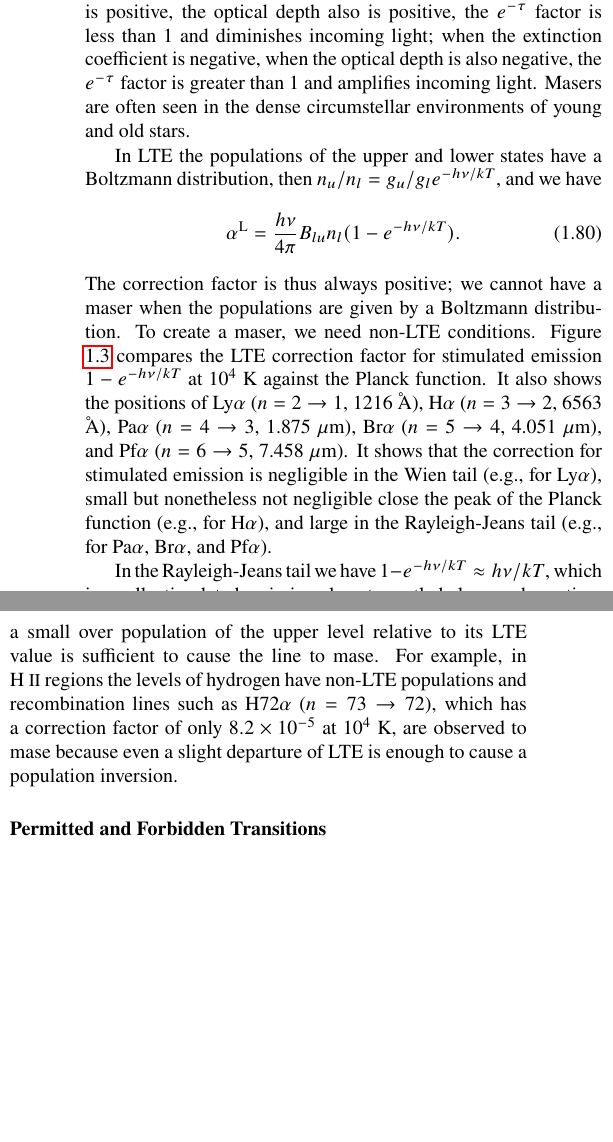
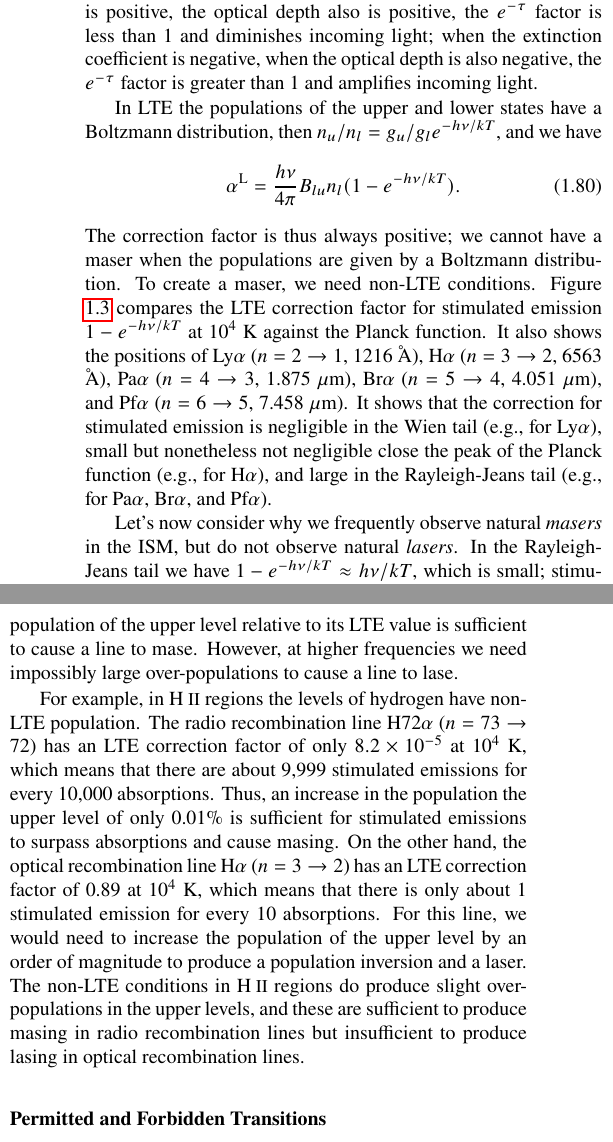
Before and after one commit to alanwatsonforster/stellar-atmospheres-book, a LaTeX thesis (book.tex, which reads chapter-7.tex): two parts of the columns of page 8 of 10, joined at a grey line, cut so that both start at the same text, the shorter picture padded with empty space. Compiled offline with pdfLaTeX.

Commit message:
Update chapter-7.tex
Reworked laser/maser discussion.

```diff
--- a/chapter-7.tex
+++ b/chapter-7.tex
@@ -941,8 +941,7 @@ is positive, the $e^{-\tau}$ factor is less than 1 and
 diminishes incoming light; when the extinction coefficient
 is negative, when the optical depth is also negative, the
 $e^{-\tau}$ factor is greater than 1 and amplifies incoming
-light. Masers are often seen in the dense circumstellar
-environments of young and old stars.
+light.
 
 \begin{figure}
 \centering
@@ -979,17 +978,18 @@ function (e.g., for H$\alpha$), and large in the
 Rayleigh-Jeans tail (e.g., for Pa$\alpha$, Br$\alpha$, and
 Pf$\alpha$).
 
+Let’s now consider why we frequently observe natural \emph{masers} in the ISM, but do not observe natural \emph{lasers}.
 In the Rayleigh-Jeans tail we have $1 - e^{-h\nu/kT} \approx
 h\nu/kT$, which is small; stimulated emission almost exactly
 balances absorption. The increasing importance of stimulated
 emission means that only a small
-over population of the upper level relative to its LTE value
-is sufficient to cause the line to mase. For example, in
+over-population of the upper level relative to its LTE value
+is sufficient to cause a line to mase. However, at higher frequencies we need impossibly large over-populations to cause a line to lase.
+
+For example, in
 \ion{H}{II} regions the levels of hydrogen have non-LTE
-populations and recombination lines such as H72$\alpha$
-($n=73\rightarrow72$), which has a correction factor of only $8.2\times10^{-5}$ at $10^4$ K, are
-observed to mase because even a slight departure of LTE is
-enough to cause a population inversion.
+population. The radio recombination line H72$\alpha$
+($n=73\rightarrow72$) has an LTE correction factor of only $8.2\times10^{-5}$ at $10^4$~K, which means that there are about 9,999 stimulated emissions for every 10,000 absorptions. Thus, an increase in the population the upper level of only 0.01\% is sufficient for stimulated emissions to surpass absorptions and cause masing. On the other hand, the optical recombination line H$\alpha$ ($n=3\rightarrow2$) has an LTE correction factor of 0.89 at $10^4$~K, which means that there is only about 1 stimulated emission for every 10 absorptions. For this line, we would need to increase the population of the upper level by an order of magnitude to produce a population inversion and a laser. The non-LTE conditions in \ion{H}{II} regions do produce slight over-populations in the upper levels, and these are sufficient to produce masing in radio recombination lines but insufficient to produce lasing in optical recombination lines.
 
 \subsubsection{Permitted and Forbidden Transitions}
 
```
